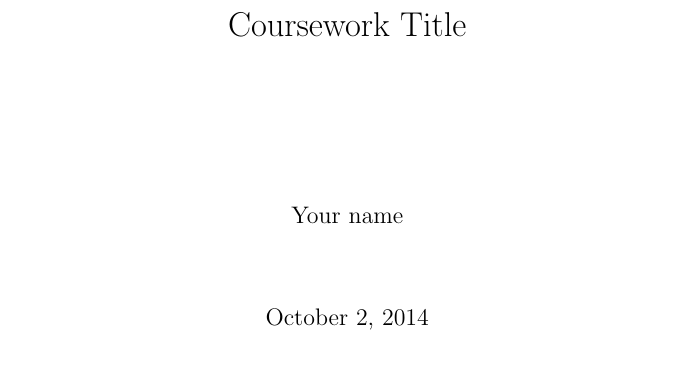
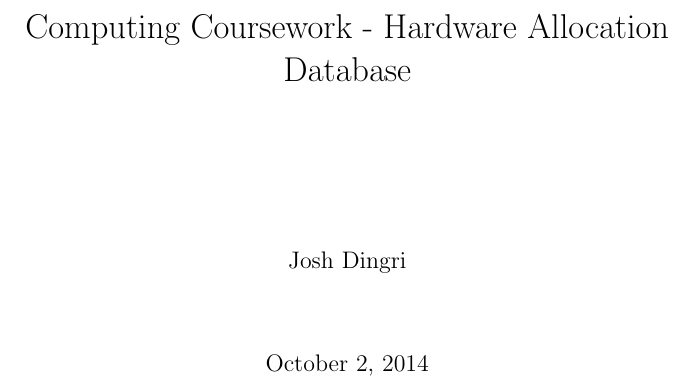
Before and after one commit to JoshDingri/ComputingCoursework, a LaTeX document (Coursework/coursework.tex): part of page 1 of 50, cut at the place of the change. Compiled offline with pdfLaTeX.

Commit message:
addded titles and packages

```diff
--- a/Coursework/coursework.tex
+++ b/Coursework/coursework.tex
@@ -1,14 +1,16 @@
 \documentclass{report}
 \usepackage{graphicx}
 \usepackage{algorithmicx}
+\usepackage{tabularx}
+\usepackage{longtable}
 \usepackage{setspace}
 \renewcommand{\arraystretch}{5}
 \include{settings}
 \begin{document}
-\title{Coursework Title}
-\author{Your name}
-\lhead{Your name}
-\chead{Candidate No. 1234}
+\title{Computing Coursework - Hardware Allocation Database}
+\author{Josh Dingri}
+\lhead{Josh Dingri}
+\chead{Candidate No. 4311}
 \rhead{Centre No. 22151}
 \maketitle
 \tableofcontents
```
